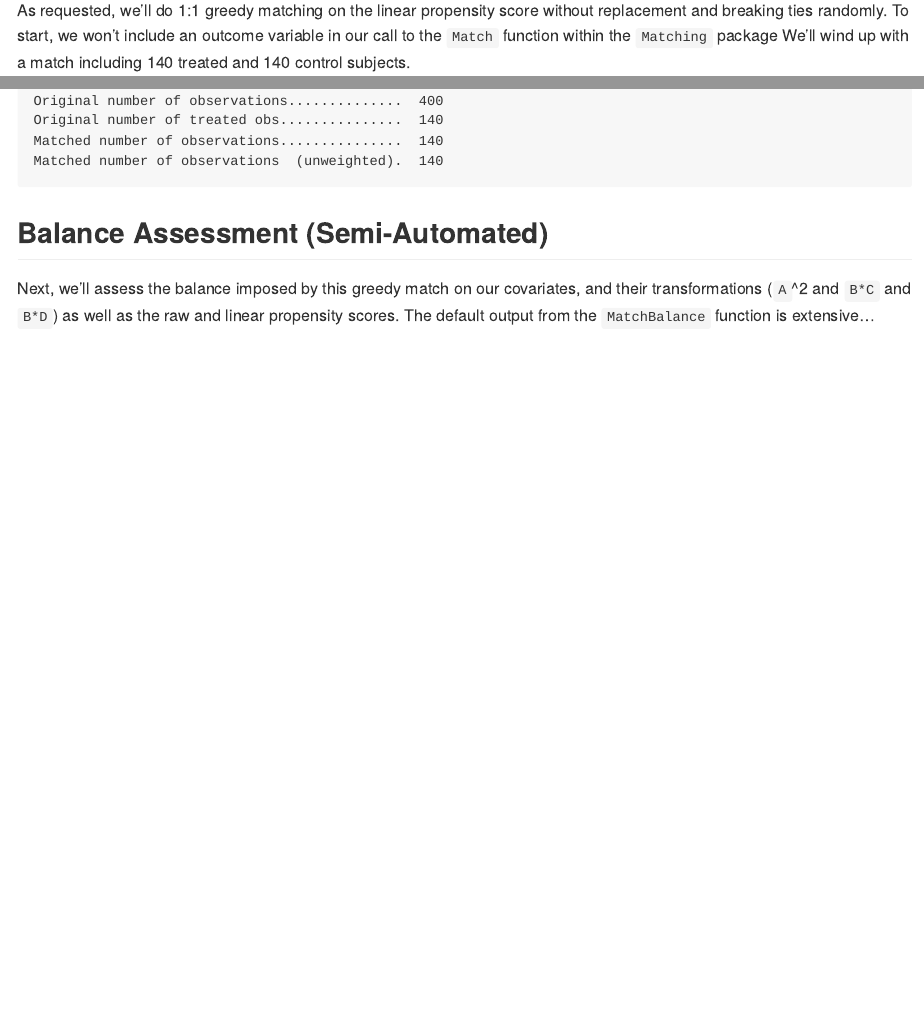
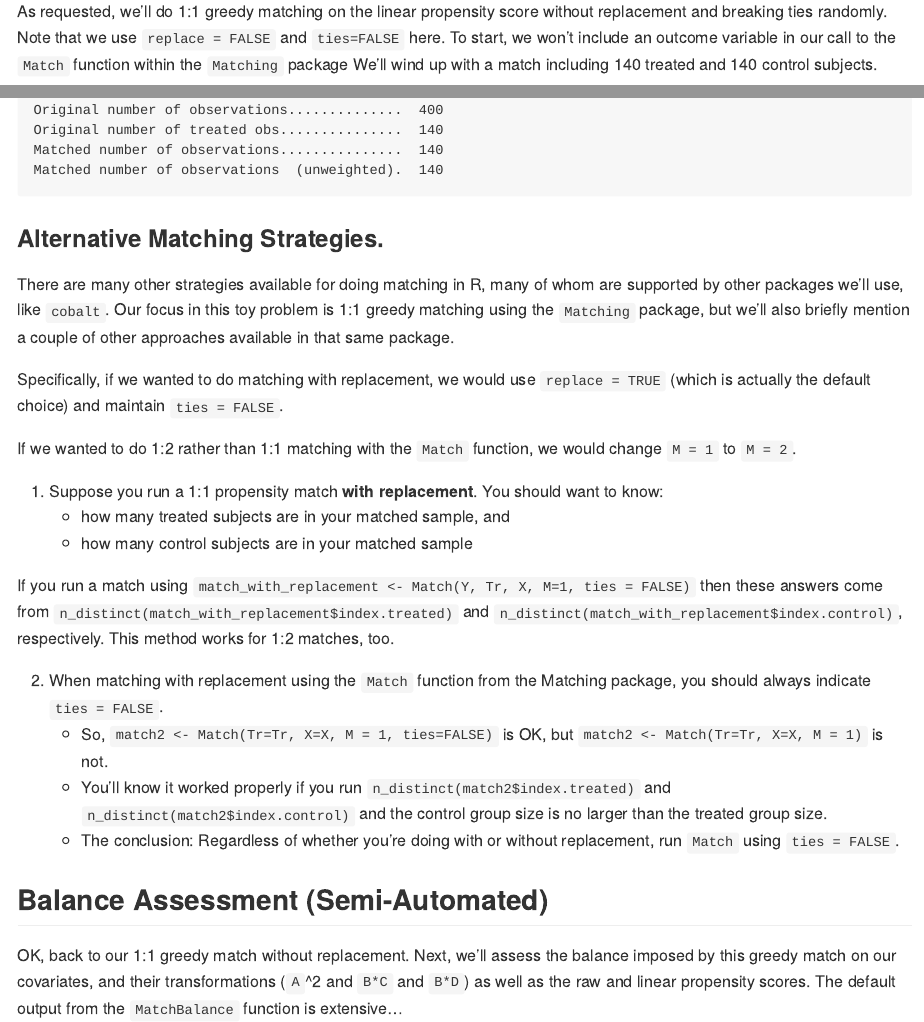
Before and after one commit to THOMASELOVE/500-data, an R Markdown document (toy2020/toy2020_analysis.Rmd): the page in a window 1100 px wide, from 13200 px down before the commit and from 13220 px down after it, so that both start at the same text, and a second part further down, joined at a grey line. The pictures show the output file toy2020/toy2020_analysis.md that the author committed with the source, drawn offline in the style of GitHub; long lines of code are wrapped.

Commit message:
Add a note on alternate matching approaches to toy

````diff
--- a/toy2020/toy2020_analysis.Rmd
+++ b/toy2020/toy2020_analysis.Rmd
@@ -3,10 +3,10 @@ title: "The toy2020 Example"
 author: "Thomas E. Love, Ph.D."
 date: 'Version: `r Sys.Date()`'
 output:
+  github_document:
+    toc: yes
   html_document:
     df_print: paged
-    toc: yes
-  github_document:
     toc: yes
   pdf_document:
     toc: yes
@@ -540,7 +540,7 @@ We see values outside the 4/5 and 5/4 lines, but nothing falls outside (0.5, 2).
 
 # Task 4. Use 1:1 greedy matching on the linear PS, then check post-match balance
 
-As requested, we'll do 1:1 greedy matching on the linear propensity score without replacement and breaking ties randomly. To start, we won't include an outcome variable in our call to the `Match` function within the `Matching` package We'll wind up with a match including 140 treated and 140 control subjects.
+As requested, we'll do 1:1 greedy matching on the linear propensity score without replacement and breaking ties randomly. Note that we use `replace = FALSE` and `ties=FALSE` here. To start, we won't include an outcome variable in our call to the `Match` function within the `Matching` package We'll wind up with a match including 140 treated and 140 control subjects.
 
 ```{r}
 X <- toy$linps ## matching on the linear propensity score
@@ -549,9 +549,29 @@ match1 <- Match(Tr=Tr, X=X, M = 1, replace=FALSE, ties=FALSE)
 summary(match1)
 ```
 
+### Alternative Matching Strategies.
+
+There are many other strategies available for doing matching in R, many of whom are supported by other packages we'll use, like `cobalt`. Our focus in this toy problem is 1:1 greedy matching using the `Matching` package, but we'll also briefly mention a couple of other approaches available in that same package.
+
+Specifically, if we wanted to do matching with replacement, we would use `replace = TRUE` (which is actually the default choice) and maintain `ties = FALSE`.
+
+If we wanted to do 1:2 rather than 1:1 matching with the `Match` function, we would change `M = 1` to `M = 2`.
+
+1. Suppose you run a 1:1 propensity match **with replacement**. You should want to know:
+    - how many treated subjects are in your matched sample, and
+    - how many control subjects are in your matched sample
+
+If you run a match using `match_with_replacement <- Match(Y, Tr, X, M=1, ties = FALSE)` then these answers come from `n_distinct(match_with_replacement$index.treated)` and `n_distinct(match_with_replacement$index.control)`, respectively. This method works for 1:2 matches, too.
+
+2. When matching with replacement using the `Match` function from the Matching package, you should always indicate `ties = FALSE`.
+    - So, `match2 <- Match(Tr=Tr, X=X, M = 1, ties=FALSE)` is OK, but `match2 <- Match(Tr=Tr, X=X, M = 1)` is not.
+    - You'll know it worked properly if you run `n_distinct(match2$index.treated)` and `n_distinct(match2$index.control)` and the control group size is no larger than the treated group size.
+    - The conclusion: Regardless of whether you're doing with or without replacement, run `Match` using `ties = FALSE`.
+
+
 ## Balance Assessment (Semi-Automated)
 
-Next, we'll assess the balance imposed by this greedy match on our covariates, and their transformations (`A`^2 and `B*C` and `B*D`) as well as the raw and linear propensity scores. The default output from the `MatchBalance` function is extensive...
+OK, back to our 1:1 greedy match without replacement. Next, we'll assess the balance imposed by this greedy match on our covariates, and their transformations (`A`^2 and `B*C` and `B*D`) as well as the raw and linear propensity scores. The default output from the `MatchBalance` function is extensive...
 
 ```{r}
 set.seed(5001)
````
Also changed, not shown: toy2020/toy2020_analysis.md, toy2020/toy2020_analysis_files/figure-gfm/rubin3 dot chart pre and post match-1.png, toy2020/toy2020_analysis_files/figure-gfm/unnamed-chunk-33-1.png, toy2020/toy2020_analysis_files/figure-gfm/unnamed-chunk-43-1.png, toy2020/toy2020_analysis_files/figure-gfm/unnamed-chunk-45-1.png, toy2020/toy2020_analysis_files/figure-gfm/unnamed-chunk-46-1.png, toy2020/toy2020_analysis_files/figure-gfm/unnamed-chunk-66-1.png, 1 other file.
